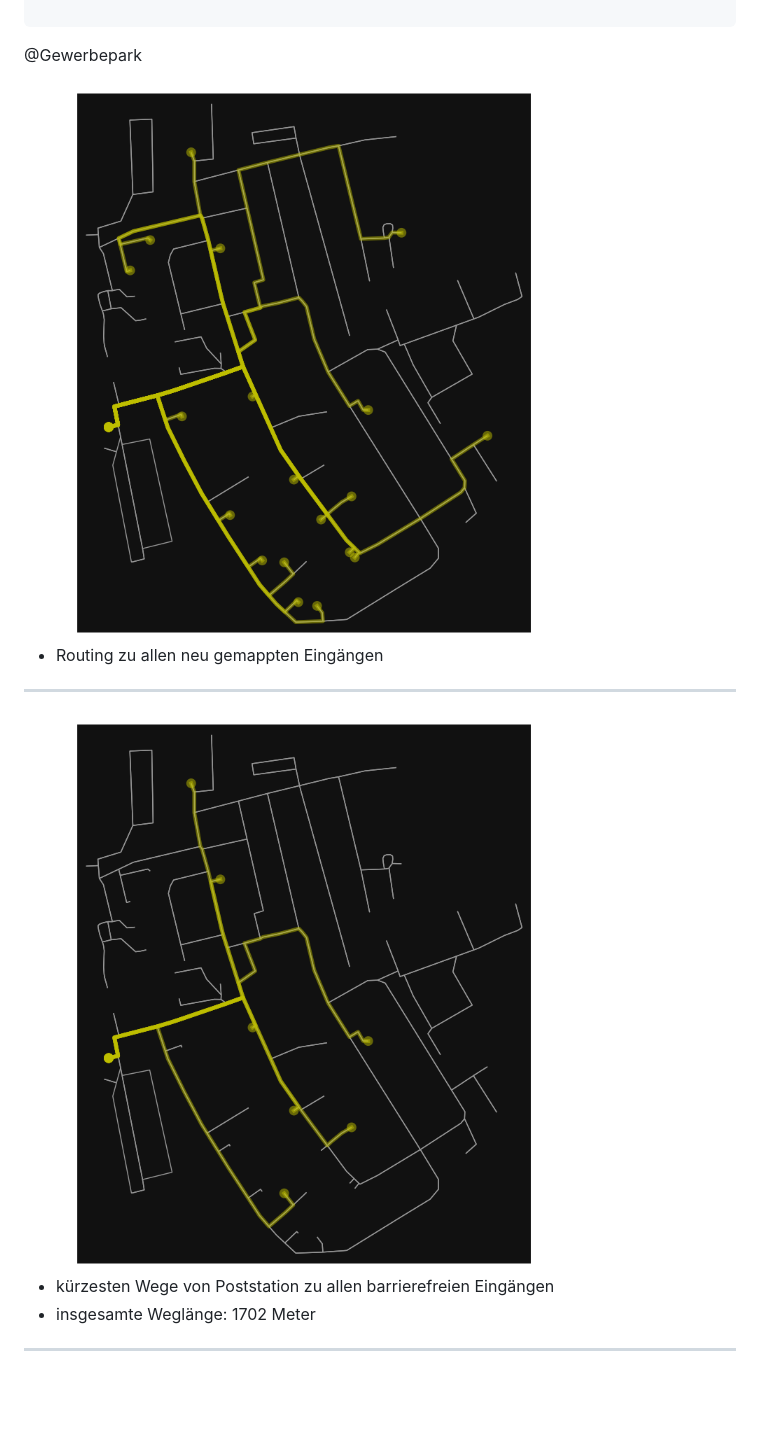
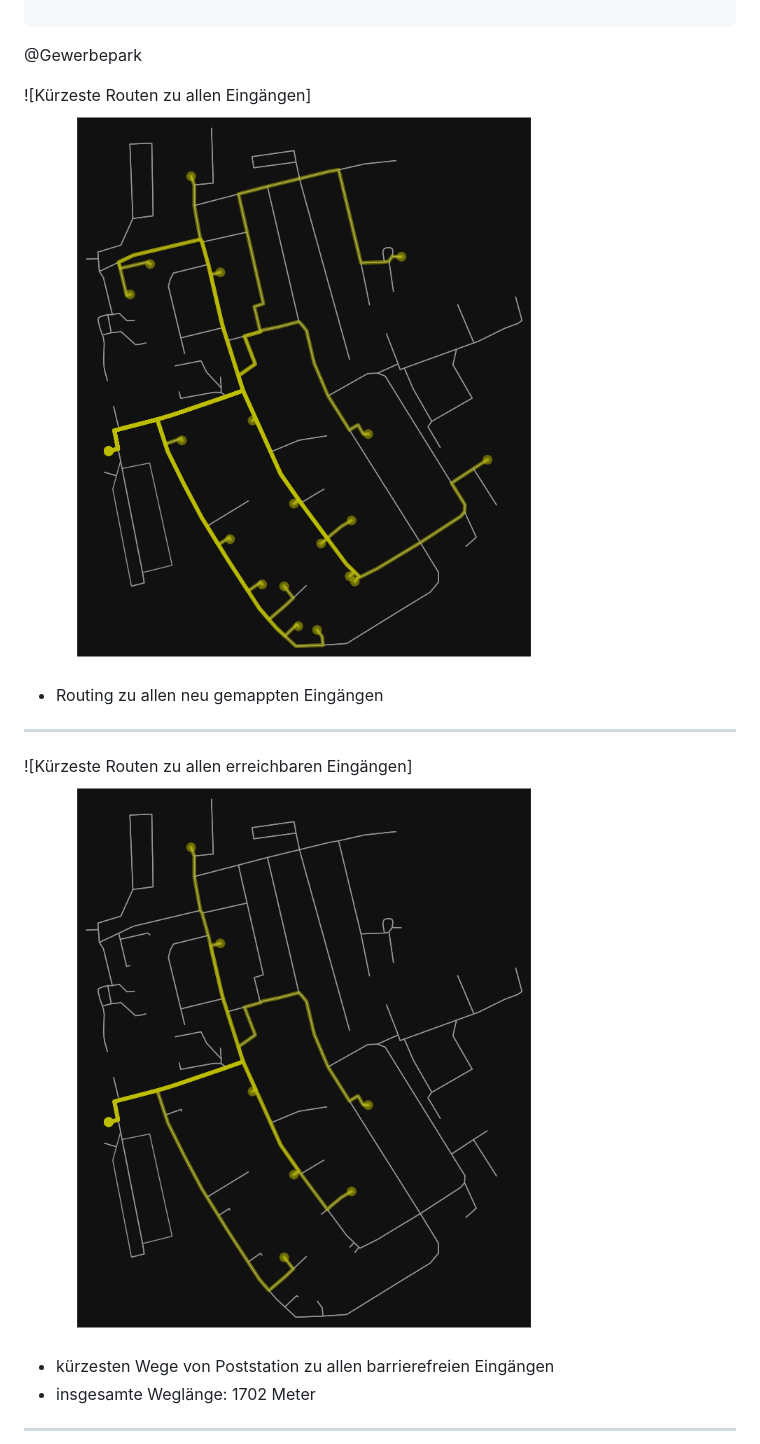
Before and after one commit to Bigfire3/DBI-Postdienst, a Markdown page: LiaScript/presentation.md, the part around the change printed below. GitHub-like rendering; blank space fills up the shorter version.

```diff
--- a/LiaScript/presentation.md
+++ b/LiaScript/presentation.md
@@ -121,13 +121,13 @@ Erstellung von Grafiken mit OSMnx zur Visalisierung und Auswertung der Daten.
 @Gewerbepark
 
 <!-- "Kürzeste Routen zu allen Eingängen" -->
-<img src="../Img/Routing_to_all_entrances.png" width="800" height="800">
+![Kürzeste Routen zu allen Eingängen]<img src="../Img/Routing_to_all_entrances.png" width="800" height="800">
 
 * Routing zu allen neu gemappten Eingängen
 
 ---
 <!-- "Kürzeste Routen zu allen erreichbaren Eingängen" -->
-<img src="../Img/Routing_to_all_accesible_entrances.png" width="800" height="800">
+![Kürzeste Routen zu allen erreichbaren Eingängen]<img src="../Img/Routing_to_all_accesible_entrances.png" width="800" height="800">
 
 * kürzesten Wege von Poststation zu allen barrierefreien Eingängen
 * insgesamte Weglänge: 1702 Meter
```
Also changed, not shown: other parts of LiaScript/presentation.md (+3 -3 lines).
